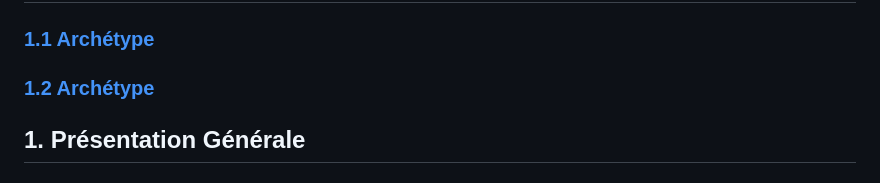
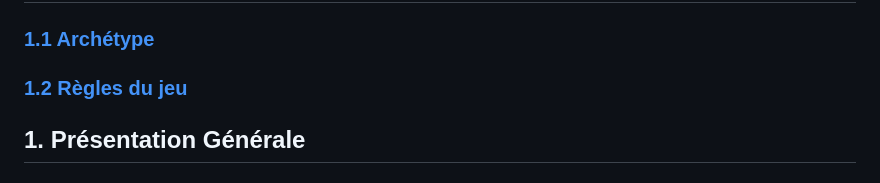
Before and after one commit to ImadeBouziane/PLT, a Markdown page: rapport/Rapport.md, the part around the change. Drawn GitHub-style.

```diff
--- a/rapport/Rapport.md
+++ b/rapport/Rapport.md
@@ -8,7 +8,7 @@
 
 ## [1. Présentation Générale](#1)
 ### [1.1 Archétype](#1.1)
-### [1.2 Archétype](#1.2)
+### [1.2 Règles du jeu](#1.2)
 
 ## 1. Présentation Générale <a id="1"></a>
 
```
